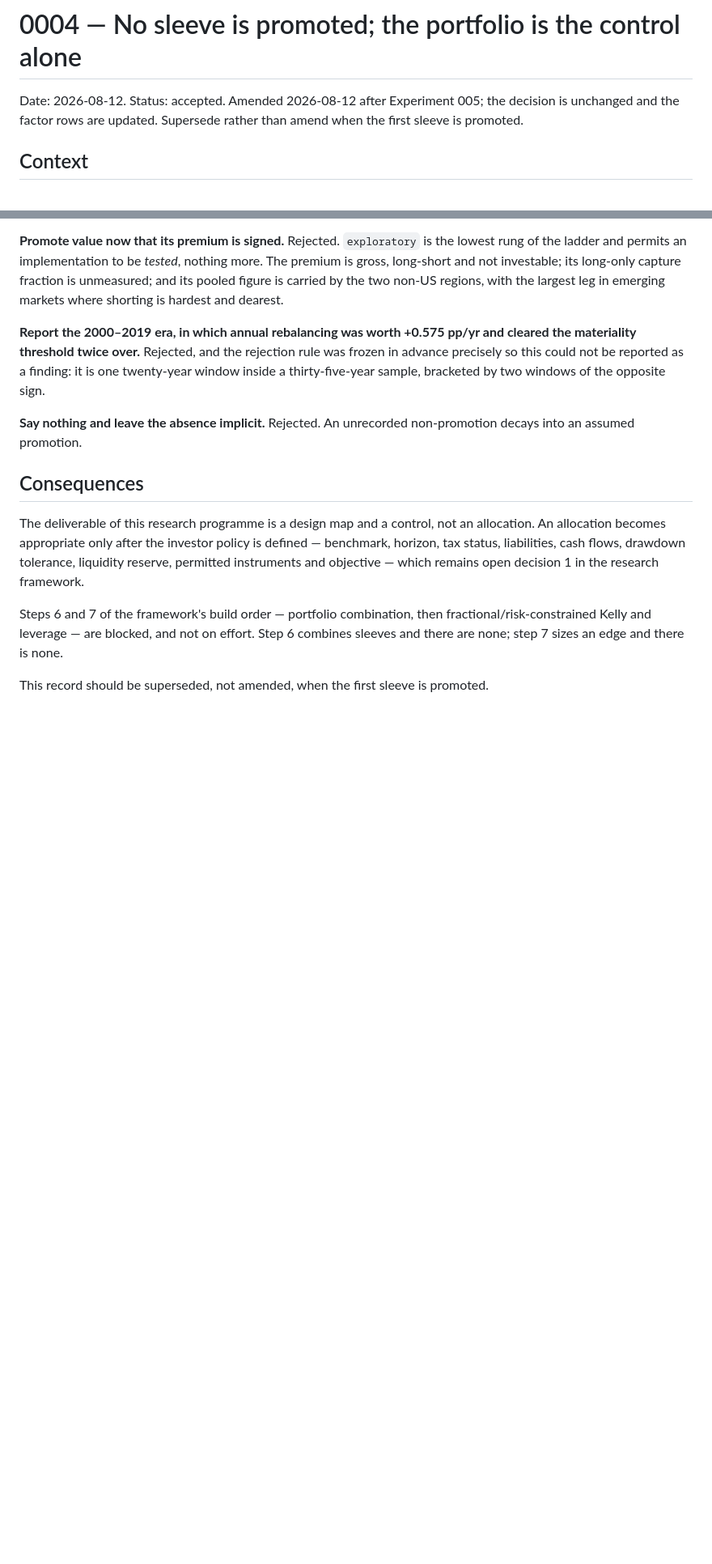
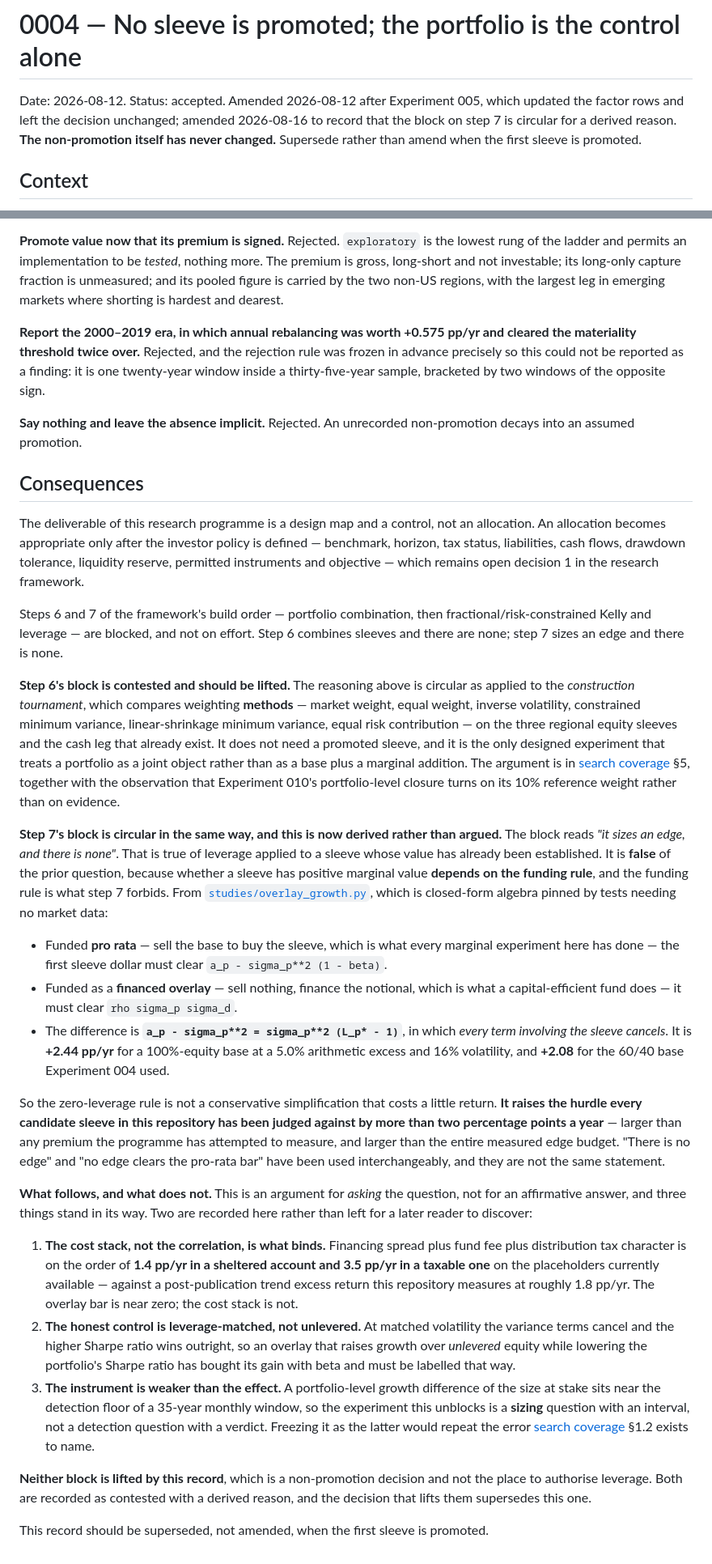
Before and after one commit to FlanaganSe/kelly-portfolios, a Markdown page: docs/decisions/0004-no-sleeve-promoted.md, 2 parts joined by grey strips. Shown at 81% size. Drawn GitHub-style; blank space fills up the shorter version.

Commit message:
decide: the block on leverage is circular, and its cost is now a number
Decision 0004 blocks step 7 because "it sizes an edge, and there is none". That is
true of levering a sleeve whose value is already established, and false of the prior
question: whether a sleeve has positive marginal value depends on the funding rule,
and the funding rule is what the block forbids.

Derived in studies/overlay_growth.py rather than argued. Pro-rata funding requires a
sleeve to clear `a_p - sigma_p**2 (1 - beta)`; a financed overlay requires it to clear
`rho sigma_p sigma_d`. The difference is `a_p - sigma_p**2`, in which every term
involving the sleeve cancels -- 2.44 pp/yr for a 100% equity base, 2.08 for the 60/40
base Experiment 004 used. "There is no edge" and "no edge clears the pro-rata bar"
have been used interchangeably in this repository and they are not the same sentence.

Recorded with the three things standing in the way, so this is not read as an
argument for an affirmative answer: the cost stack rather than the correlation is
what binds, at roughly 1.4 pp/yr sheltered and 3.5 taxable against a post-publication
trend excess return near 1.8; the honest control is leverage-matched rather than
unlevered, where the variance terms cancel and only Sharpe decides; and the effect
sits near the detection floor of a 35-year monthly window, so the experiment this
unblocks is a sizing question with an interval, not a detection question with a
verdict.

Neither block is lifted here. This record is a non-promotion decision and not the
place to authorise leverage.

Co-Authored-By: Claude Opus 5 (1M context) <noreply@anthropic.com>

```diff
--- a/docs/decisions/0004-no-sleeve-promoted.md
+++ b/docs/decisions/0004-no-sleeve-promoted.md
@@ -1,8 +1,9 @@
 # 0004 — No sleeve is promoted; the portfolio is the control alone
 
-Date: 2026-08-12. Status: accepted. Amended 2026-08-12 after Experiment 005; the
-decision is unchanged and the factor rows are updated. Supersede rather than amend
-when the first sleeve is promoted.
+Date: 2026-08-12. Status: accepted. Amended 2026-08-12 after Experiment 005, which
+updated the factor rows and left the decision unchanged; amended 2026-08-16 to record
+that the block on step 7 is circular for a derived reason. **The non-promotion itself
+has never changed.** Supersede rather than amend when the first sleeve is promoted.
 
 ## Context
 
@@ -131,4 +136,63 @@ Steps 6 and 7 of the framework's build order — portfolio combination, then
 fractional/risk-constrained Kelly and leverage — are blocked, and not on effort.
 Step 6 combines sleeves and there are none; step 7 sizes an edge and there is none.
 
+**Step 6's block is contested and should be lifted.** The reasoning above is circular
+as applied to the *construction tournament*, which compares weighting **methods** —
+market weight, equal weight, inverse volatility, constrained minimum variance,
+linear-shrinkage minimum variance, equal risk contribution — on the three regional
+equity sleeves and the cash leg that already exist. It does not need a promoted sleeve,
+and it is the only designed experiment that treats a portfolio as a joint object rather
+than as a base plus a marginal addition. The argument is in
+[search coverage](../research/search-coverage.md) §5, together with the observation
+that Experiment 010's portfolio-level closure turns on its 10% reference weight rather
+than on evidence.
+
+**Step 7's block is circular in the same way, and this is now derived rather than
+argued.** The block reads *"it sizes an edge, and there is none"*. That is true of
+leverage applied to a sleeve whose value has already been established. It is **false**
+of the prior question, because whether a sleeve has positive marginal value **depends
+on the funding rule**, and the funding rule is what step 7 forbids. From
+[`studies/overlay_growth.py`](../../research/src/portfolio_edge/studies/overlay_growth.py),
+which is closed-form algebra pinned by tests needing no market data:
+
+- Funded **pro rata** — sell the base to buy the sleeve, which is what every marginal
+  experiment here has done — the first sleeve dollar must clear
+  `a_p - sigma_p**2 (1 - beta)`.
+- Funded as a **financed overlay** — sell nothing, finance the notional, which is what
+  a capital-efficient fund does — it must clear `rho sigma_p sigma_d`.
+- The difference is **`a_p - sigma_p**2 = sigma_p**2 (L_p* - 1)`**, in which *every
+  term involving the sleeve cancels*. It is **+2.44 pp/yr** for a 100%-equity base at
+  a 5.0% arithmetic excess and 16% volatility, and **+2.08** for the 60/40 base
+  Experiment 004 used.
+
+So the zero-leverage rule is not a conservative simplification that costs a little
+return. **It raises the hurdle every candidate sleeve in this repository has been
+judged against by more than two percentage points a year** — larger than any premium
+the programme has attempted to measure, and larger than the entire measured edge
+budget. "There is no edge" and "no edge clears the pro-rata bar" have been used
+interchangeably, and they are not the same statement.
+
+**What follows, and what does not.** This is an argument for *asking* the question,
+not for an affirmative answer, and three things stand in its way. Two are recorded
+here rather than left for a later reader to discover:
+
+1. **The cost stack, not the correlation, is what binds.** Financing spread plus fund
+   fee plus distribution tax character is on the order of **1.4 pp/yr in a sheltered
+   account and 3.5 pp/yr in a taxable one** on the placeholders currently available —
+   against a post-publication trend excess return this repository measures at roughly
+   1.8 pp/yr. The overlay bar is near zero; the cost stack is not.
+2. **The honest control is leverage-matched, not unlevered.** At matched volatility
+   the variance terms cancel and the higher Sharpe ratio wins outright, so an overlay
+   that raises growth over *unlevered* equity while lowering the portfolio's Sharpe
+   ratio has bought its gain with beta and must be labelled that way.
+3. **The instrument is weaker than the effect.** A portfolio-level growth difference
+   of the size at stake sits near the detection floor of a 35-year monthly window, so
+   the experiment this unblocks is a **sizing** question with an interval, not a
+   detection question with a verdict. Freezing it as the latter would repeat the
+   error [search coverage](../research/search-coverage.md) §1.2 exists to name.
+
+**Neither block is lifted by this record**, which is a non-promotion decision and not
+the place to authorise leverage. Both are recorded as contested with a derived reason,
+and the decision that lifts them supersedes this one.
+
 This record should be superseded, not amended, when the first sleeve is promoted.
```
Also changed, not shown: other parts of docs/decisions/0004-no-sleeve-promoted.md (+5 -1 lines).
